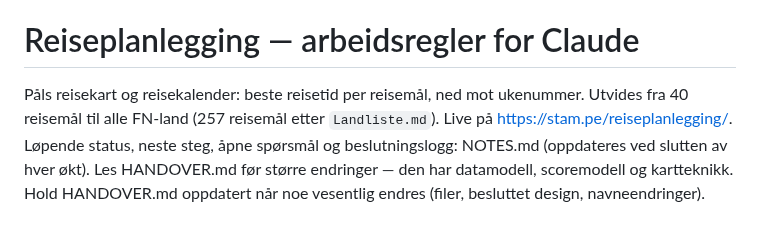
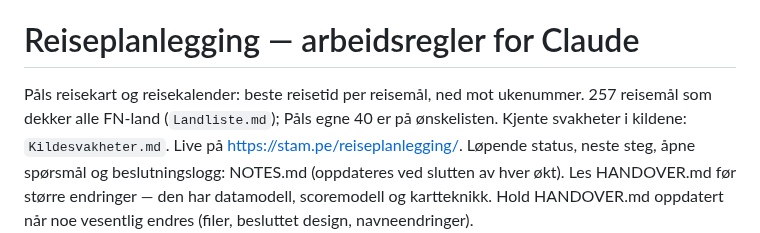
Before and after one commit to paalstampe/reiseplanlegging, a Markdown page: CLAUDE.md, the part around the change. Drawn GitHub-style.

Commit message:
CLAUDE.md: 257 reisemål og Kildesvakheter.md
Co-Authored-By: Claude Opus 5.5 <noreply@anthropic.com>

```diff
--- a/CLAUDE.md
+++ b/CLAUDE.md
@@ -3,8 +3,8 @@ Gjeldende status (lastes inn automatisk):
 
 # Reiseplanlegging — arbeidsregler for Claude
 
-Påls reisekart og reisekalender: beste reisetid per reisemål, ned mot ukenummer. Utvides fra 40 reisemål til alle FN-land
-(257 reisemål etter `Landliste.md`).
+Påls reisekart og reisekalender: beste reisetid per reisemål, ned mot ukenummer. 257 reisemål som dekker alle FN-land
+(`Landliste.md`); Påls egne 40 er på ønskelisten. Kjente svakheter i kildene: `Kildesvakheter.md`.
 Live på https://stam.pe/reiseplanlegging/.
 Løpende status, neste steg, åpne spørsmål og beslutningslogg: NOTES.md (oppdateres ved slutten av hver økt).
 Les HANDOVER.md før større endringer — den har datamodell, scoremodell og kartteknikk.
```
